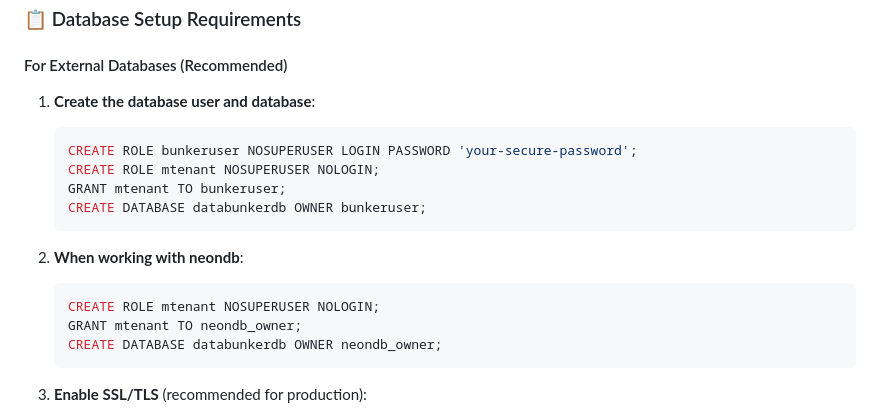
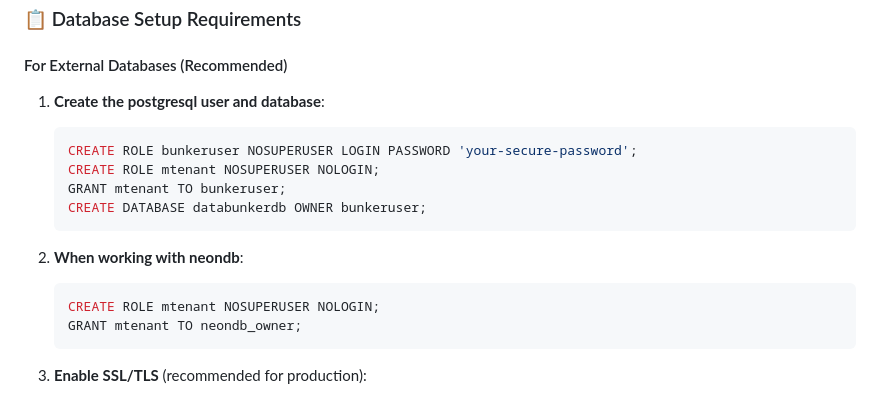
Before and after one commit to securitybunker/databunkerpro-setup, a Markdown page: README.md, the part around the change. Rendered like a GitHub page.

````diff
--- a/README.md
+++ b/README.md
@@ -107,7 +107,7 @@ helm install databunkerpro databunkerpro/databunkerpro \
 
 #### For External Databases (Recommended)
 
-1. **Create the database user and database**:
+1. **Create the postgresql user and database**:
    ```sql
    CREATE ROLE bunkeruser NOSUPERUSER LOGIN PASSWORD 'your-secure-password';
    CREATE ROLE mtenant NOSUPERUSER NOLOGIN;
@@ -119,7 +119,6 @@ helm install databunkerpro databunkerpro/databunkerpro \
    ```sql
    CREATE ROLE mtenant NOSUPERUSER NOLOGIN;
    GRANT mtenant TO neondb_owner;
-   CREATE DATABASE databunkerdb OWNER neondb_owner;
    ```
 
 3. **Enable SSL/TLS** (recommended for production):
````
